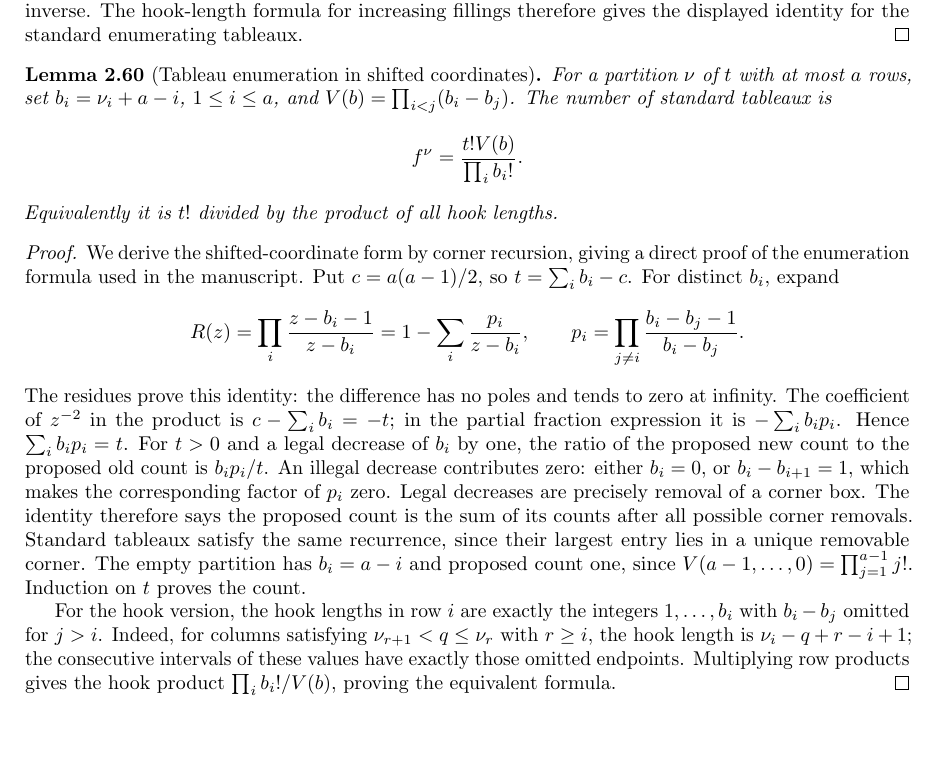
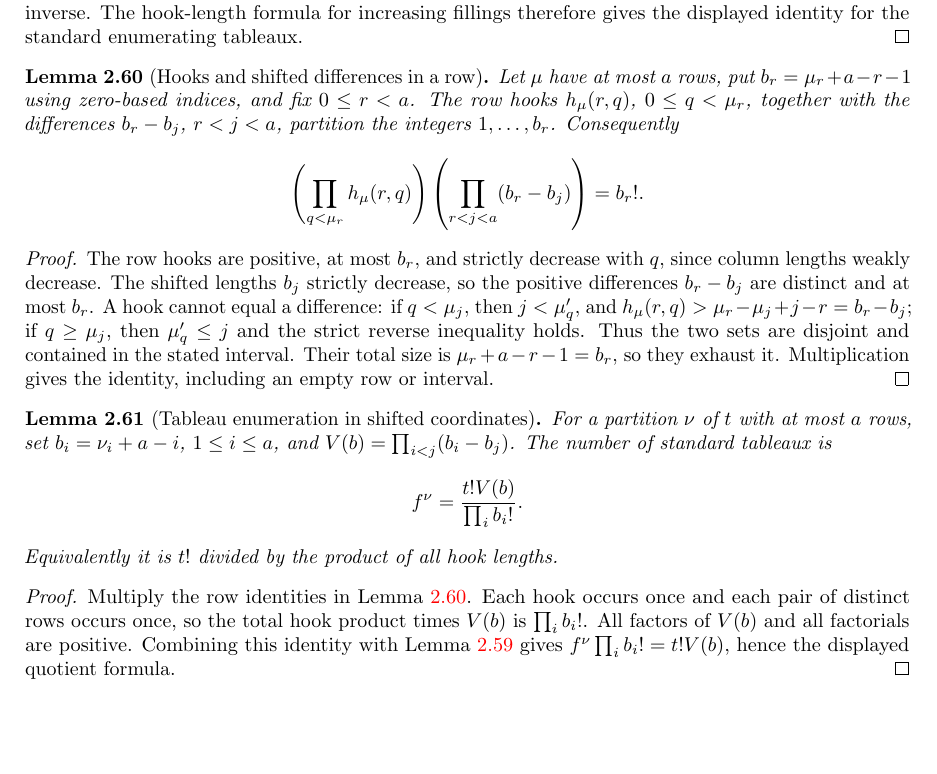
Before and after one commit to YijunYuan/AdelicBostConjecture, a LaTeX thesis (blueprint/src/web.tex, which reads blueprint/src/specht.tex): part of page 24 of 43, cut so that both start at the same text. Compiled offline with pdfLaTeX.

Commit message:
Prove shifted-coordinate tableau enumeration by partitioning row hooks
Summary: Row hooks and shifted differences exhaust a finite interval, giving the factorial/Vandermonde count for the accepted tableaux; seven transitive probes are foundational only.
Archon-Commit: agent
Archon-Run: 0003
Archon-Role: horizon
Archon-Session: 0023-horizon-BOST-SPECHT
Archon-Task: BOST-SPECHT
Archon-Projects: BostConjecture

```diff
--- a/blueprint/src/specht.tex
+++ b/blueprint/src/specht.tex
@@ -1287,9 +1287,36 @@ increasing fillings therefore gives the displayed identity for the
 standard enumerating tableaux.
 \end{proof}
 
+\begin{lemma}[Hooks and shifted differences in a row]
+\label{lem:row-hook-complement}
+\lean{BostConjecture.Specht.row_hooks_union_shiftedDifferences,BostConjecture.Specht.row_hookProduct_mul_shiftedDifferences}\leanok
+Let $\mu$ have at most $a$ rows, put $b_r=\mu_r+a-r-1$ using
+zero-based indices, and fix $0\leq r<a$. The row hooks
+$h_\mu(r,q)$, $0\leq q<\mu_r$, together with the differences
+$b_r-b_j$, $r<j<a$, partition the integers $1,\ldots,b_r$.
+Consequently
+\[
+ \left(\prod_{q<\mu_r}h_\mu(r,q)\right)
+ \left(\prod_{r<j<a}(b_r-b_j)\right)=b_r!.
+\]
+\end{lemma}
+\begin{proof}
+The row hooks are positive, at most $b_r$, and strictly decrease
+with $q$, since column lengths weakly decrease. The shifted lengths
+$b_j$ strictly decrease, so the positive differences $b_r-b_j$ are
+distinct and at most $b_r$. A hook cannot equal a difference: if
+$q<\mu_j$, then $j<\mu'_q$, and
+$h_\mu(r,q)>\mu_r-\mu_j+j-r=b_r-b_j$; if $q\geq\mu_j$,
+then $\mu'_q\leq j$ and the strict reverse inequality holds.
+Thus the two sets are disjoint and contained in the stated interval.
+Their total size is $\mu_r+a-r-1=b_r$, so they exhaust it.
+Multiplication gives the identity, including an empty row or interval.
+\end{proof}
+
 \begin{lemma}[Tableau enumeration in shifted coordinates]
-\label{lem:tableau-count}
-\source{bost-specht-manuscript:page-0004,bost-specht-manuscript:page-0006}\notready
+\label{lem:tableau-count}\uses{lem:row-hook-complement,lem:standard-hook-count}
+\lean{BostConjecture.Specht.hookProduct_mul_shiftedVandermonde,BostConjecture.Specht.card_standard_mul_shiftedFactorials,BostConjecture.Specht.card_standard_eq_shifted_formula}
+\source{bost-specht-manuscript:page-0004,bost-specht-manuscript:page-0006}\leanok
 For a partition $\nu$ of $t$ with at most $a$ rows, set
 $b_i=\nu_i+a-i$, $1\leq i\leq a$, and
 $V(b)=\prod_{i<j}(b_i-b_j)$. The number of standard tableaux is
@@ -1299,37 +1326,12 @@ $V(b)=\prod_{i<j}(b_i-b_j)$. The number of standard tableaux is
 Equivalently it is $t!$ divided by the product of all hook lengths.
 \end{lemma}
 \begin{proof}
-We derive the shifted-coordinate form by corner recursion, giving a
-direct proof of the enumeration formula used in the manuscript.
-Put $c=a(a-1)/2$, so $t=\sum_i b_i-c$. For distinct $b_i$, expand
-\[
- R(z)=\prod_i\frac{z-b_i-1}{z-b_i}
- =1-\sum_i\frac{p_i}{z-b_i},\qquad
- p_i=\prod_{j\ne i}\frac{b_i-b_j-1}{b_i-b_j}.
-\]
-The residues prove this identity: the difference has no poles and
-tends to zero at infinity. The coefficient of $z^{-2}$ in the
-product is $c-\sum_i b_i=-t$; in the partial fraction expression
-it is $-\sum_i b_ip_i$. Hence $\sum_i b_ip_i=t$.
-For $t>0$ and a legal decrease of $b_i$ by one, the ratio of the
-proposed new count to the proposed old count is $b_ip_i/t$.
-An illegal decrease contributes zero: either $b_i=0$, or
-$b_i-b_{i+1}=1$, which makes the corresponding factor of $p_i$ zero.
-Legal decreases are precisely removal of a corner box. The identity
-therefore says the proposed count is the sum of its counts after
-all possible corner removals. Standard tableaux satisfy the same
-recurrence, since their largest entry lies in a unique removable
-corner. The empty partition has $b_i=a-i$ and proposed count one,
-since $V(a-1,\ldots,0)=\prod_{j=1}^{a-1}j!$.
-Induction on $t$ proves the count.
-
-For the hook version, the hook lengths in row $i$ are exactly the
-integers $1,\ldots,b_i$ with $b_i-b_j$ omitted for $j>i$.
-Indeed, for columns satisfying $\nu_{r+1}<q\leq\nu_r$ with $r\geq i$,
-the hook length is $\nu_i-q+r-i+1$; the consecutive intervals of
-these values have exactly those omitted endpoints. Multiplying row
-products gives the hook product $\prod_i b_i!/V(b)$, proving the
-equivalent formula.
+Multiply the row identities in Lemma~\ref{lem:row-hook-complement}.
+Each hook occurs once and each pair of distinct rows occurs once,
+so the total hook product times $V(b)$ is $\prod_i b_i!$.
+All factors of $V(b)$ and all factorials are positive. Combining
+this identity with Lemma~\ref{lem:standard-hook-count} gives
+$f^\nu\prod_i b_i!=t!V(b)$, hence the displayed quotient formula.
 \end{proof}
 
 \begin{lemma}[Exact prefix distribution]
```
Also changed, not shown: blueprint/OPEN_PROOFS.md (+5 -5 lines), verification/RESULTS.md (+7 -0 lines), 2 other files.
